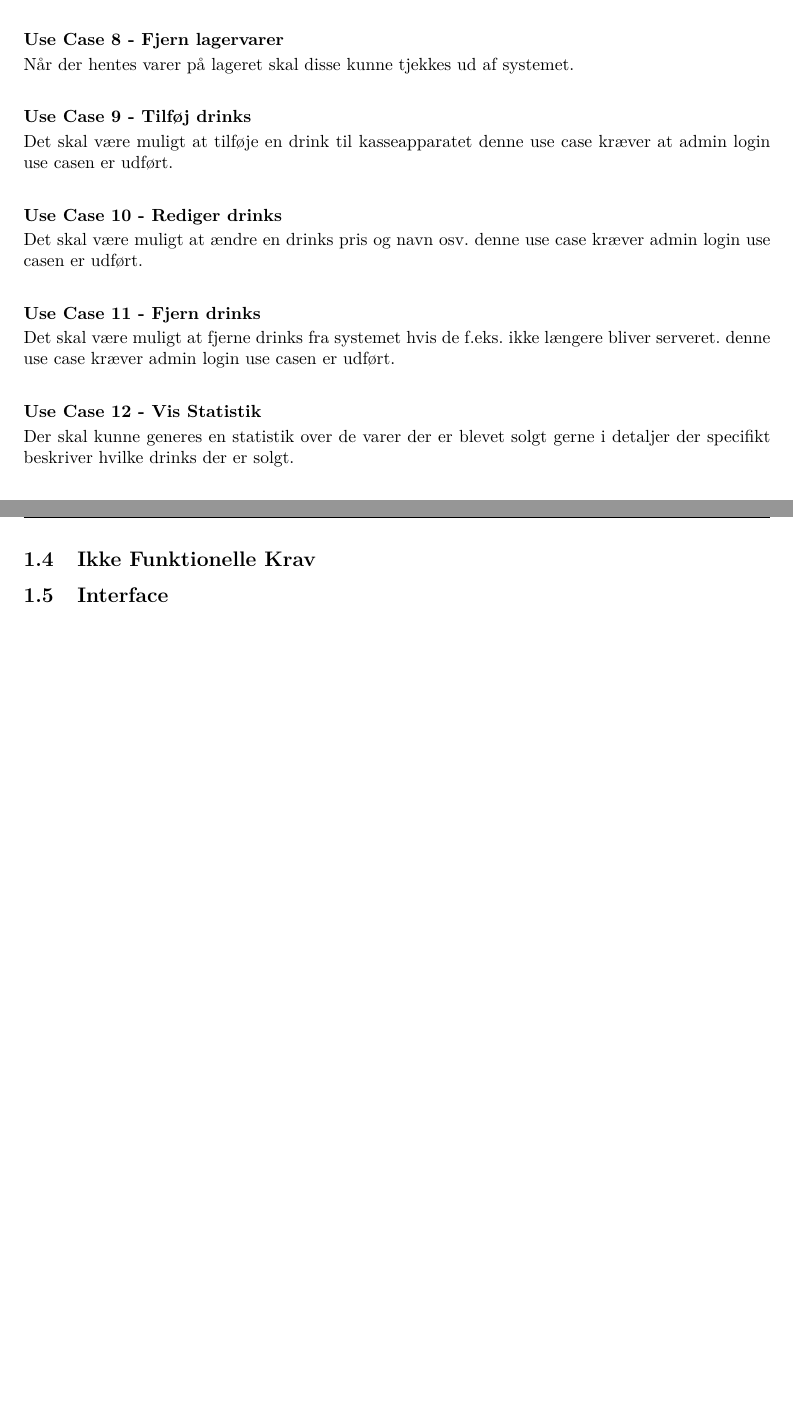
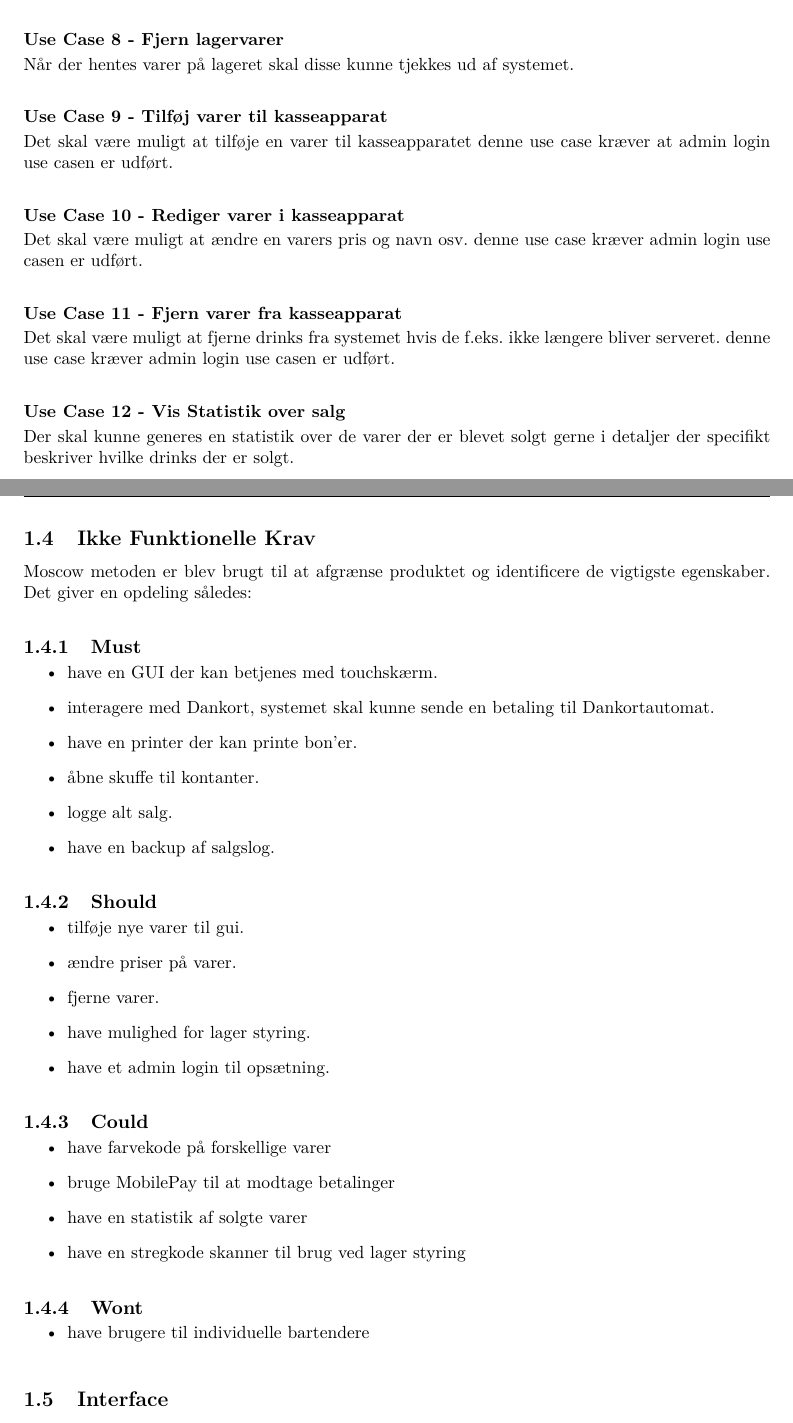
Before and after one commit to KasperSK/TripleA, a LaTeX book (Projektdokumentation/Main.tex, which reads Projektdokumentation/Kravspecifikation/IkkeFunktionelle/IkkeFunctionelle.tex, Projektdokumentation/Kravspecifikation/UseCases/IkkeFullyDressed.tex): two parts of pages 9 and 10 of 19, joined at a grey line, cut so that both start at the same text, the shorter picture padded with empty space. Compiled offline with pdfLaTeX.

Commit message:
Tilføjet moscow

```diff
--- a/Projektdokumentation/Kravspecifikation/IkkeFunktionelle/IkkeFunctionelle.tex
+++ b/Projektdokumentation/Kravspecifikation/IkkeFunktionelle/IkkeFunctionelle.tex
@@ -0,0 +1,33 @@
+Moscow metoden er blev brugt til at afgrænse produktet og identificere de vigtigste egenskaber. Det giver en opdeling således:
+
+\subsection{Must}
+\begin{itemize}
+\item have en GUI der kan betjenes med touchskærm.
+\item interagere med Dankort, systemet skal kunne sende en betaling til Dankortautomat.
+\item have en printer der kan printe bon'er.
+\item åbne skuffe til kontanter.
+\item logge alt salg.
+\item have en backup af salgslog.
+\end{itemize}
+
+\subsection{Should}
+\begin{itemize}
+\item tilføje nye varer til gui.
+\item ændre priser på varer.
+\item fjerne varer.
+\item have mulighed for lager styring.
+\item have et admin login til opsætning.
+\end{itemize}
+
+\subsection{Could}
+\begin{itemize}
+\item have farvekode på forskellige varer
+\item bruge MobilePay til at modtage betalinger
+\item have en statistik af solgte varer
+\item have en stregkode skanner til brug ved lager styring
+\end{itemize}
+
+\subsection{Wont}
+\begin{itemize}
+\item have brugere til individuelle bartendere
+\end{itemize}
--- a/Projektdokumentation/Kravspecifikation/UseCases/IkkeFullyDressed.tex
+++ b/Projektdokumentation/Kravspecifikation/UseCases/IkkeFullyDressed.tex
@@ -15,16 +15,16 @@ For at kunne ændre priser, indsætte nye varer osv. skal der kunne logges ind p
 \subsubsection*{Use Case 8 - Fjern lagervarer}
 Når der hentes varer på lageret skal disse kunne tjekkes ud af systemet.
 
-\subsubsection*{Use Case 9 - Tilføj drinks}
-Det skal være muligt at tilføje en drink til kasseapparatet denne use case kræver at admin login use casen er udført.
+\subsubsection*{Use Case 9 - Tilføj varer til kasseapparat}
+Det skal være muligt at tilføje en varer til kasseapparatet denne use case kræver at admin login use casen er udført.
 
-\subsubsection*{Use Case 10 - Rediger drinks}
-Det skal være muligt at ændre en drinks pris og navn osv. denne use case kræver admin login use casen er udført.
+\subsubsection*{Use Case 10 - Rediger varer i kasseapparat}
+Det skal være muligt at ændre en varers pris og navn osv. denne use case kræver admin login use casen er udført.
 
-\subsubsection*{Use Case 11 - Fjern drinks}
+\subsubsection*{Use Case 11 - Fjern varer fra kasseapparat}
 Det skal være muligt at fjerne drinks fra systemet hvis de f.eks. ikke længere bliver serveret. denne use case kræver admin login use casen er udført.
 
-\subsubsection*{Use Case 12 - Vis Statistik}
+\subsubsection*{Use Case 12 - Vis Statistik over salg}
 Der skal kunne generes en statistik over de varer der er blevet solgt gerne i detaljer der specifikt beskriver hvilke drinks der er solgt.
 
 \subsubsection*{Use Case 13 - Scan varer til lager}
```
Also changed, not shown: Projektdokumentation/main.pdf.
